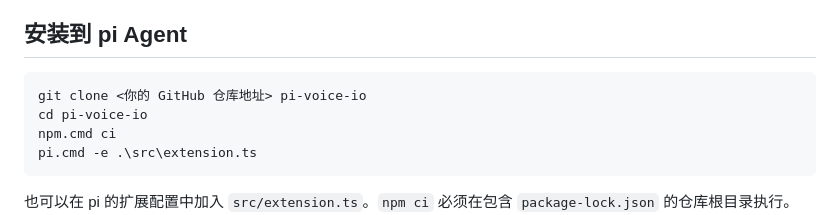
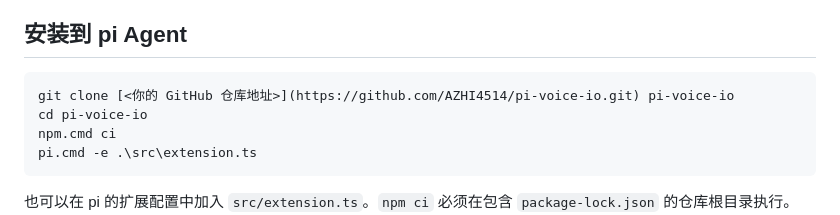
Before and after one commit to AZHI4514/pi-voice-io, a Markdown page: README.md, the part around the change. Drawn GitHub-style.

Commit message:
Improve GitHub repository link in README
Updated installation instructions with a clickable GitHub link.

````diff
--- a/README.md
+++ b/README.md
@@ -33,7 +33,7 @@ pi Agent terminal
 ## 安装到 pi Agent
 
 ```powershell
-git clone <你的 GitHub 仓库地址> pi-voice-io
+git clone [<你的 GitHub 仓库地址>](https://github.com/AZHI4514/pi-voice-io.git) pi-voice-io
 cd pi-voice-io
 npm.cmd ci
 pi.cmd -e .\src\extension.ts
````
